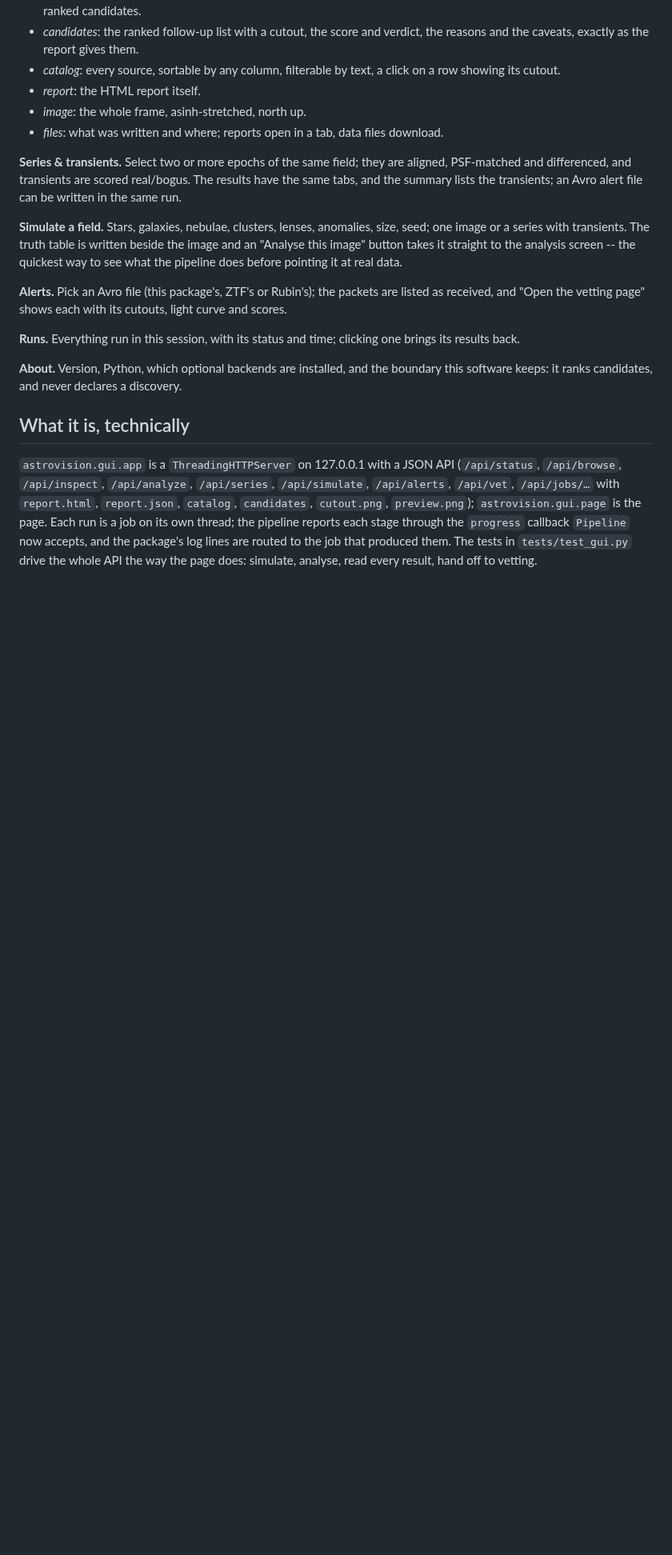
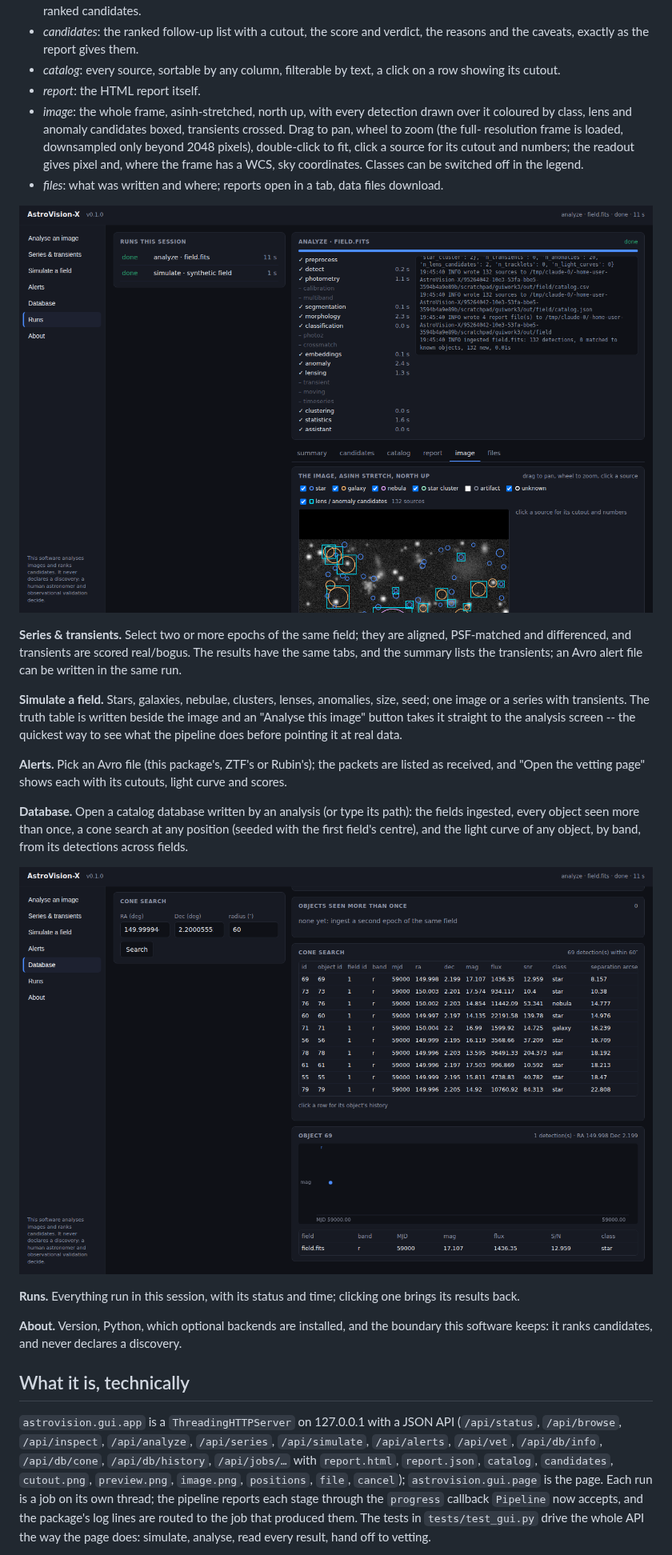
Before and after one commit to thecodebasedot/AstroVision-X, a Markdown page: docs/gui.md, the part around the change. Shown at 80% size. Drawn GitHub-style; pictures changed too: figures/gui_database.png (added), figures/gui_viewer.png (added); blank space fills up the shorter version.

```diff
--- a/docs/gui.md
+++ b/docs/gui.md
@@ -77,9 +77,17 @@ its time, above the pipeline's log. When it finishes:
 - *catalog*: every source, sortable by any column, filterable by text, a
   click on a row showing its cutout.
 - *report*: the HTML report itself.
-- *image*: the whole frame, asinh-stretched, north up.
+- *image*: the whole frame, asinh-stretched, north up, with every
+  detection drawn over it coloured by class, lens and anomaly candidates
+  boxed, transients crossed. Drag to pan, wheel to zoom (the full-
+  resolution frame is loaded, downsampled only beyond 2048 pixels),
+  double-click to fit, click a source for its cutout and numbers; the
+  readout gives pixel and, where the frame has a WCS, sky coordinates.
+  Classes can be switched off in the legend.
 - *files*: what was written and where; reports open in a tab, data files
   download.
+
+![The image viewer](../figures/gui_viewer.png)
 
 **Series & transients.** Select two or more epochs of the same field; they
 are aligned, PSF-matched and differenced, and transients are scored
@@ -96,6 +104,13 @@ the pipeline does before pointing it at real data.
 packets are listed as received, and "Open the vetting page" shows each
 with its cutouts, light curve and scores.
 
+**Database.** Open a catalog database written by an analysis (or type
+its path): the fields ingested, every object seen more than once, a cone
+search at any position (seeded with the first field's centre), and the
+light curve of any object, by band, from its detections across fields.
+
+![The database screen](../figures/gui_database.png)
+
 **Runs.** Everything run in this session, with its status and time;
 clicking one brings its results back.
 
@@ -107,9 +122,11 @@ discovery.
 
 `astrovision.gui.app` is a `ThreadingHTTPServer` on 127.0.0.1 with a JSON
 API (`/api/status`, `/api/browse`, `/api/inspect`, `/api/analyze`,
-`/api/series`, `/api/simulate`, `/api/alerts`, `/api/vet`, `/api/jobs/…`
-with `report.html`, `report.json`, `catalog`, `candidates`, `cutout.png`,
-`preview.png`); `astrovision.gui.page` is the page. Each run is a job on
+`/api/series`, `/api/simulate`, `/api/alerts`, `/api/vet`, `/api/db/info`,
+`/api/db/cone`, `/api/db/history`, `/api/jobs/…` with `report.html`,
+`report.json`, `catalog`, `candidates`, `cutout.png`, `preview.png`,
+`image.png`, `positions`, `file`, `cancel`); `astrovision.gui.page` is
+the page. Each run is a job on
 its own thread; the pipeline reports each stage through the `progress`
 callback `Pipeline` now accepts, and the package's log lines are routed
 to the job that produced them. The tests in `tests/test_gui.py` drive the
```
Also changed, not shown: 4 other files.
